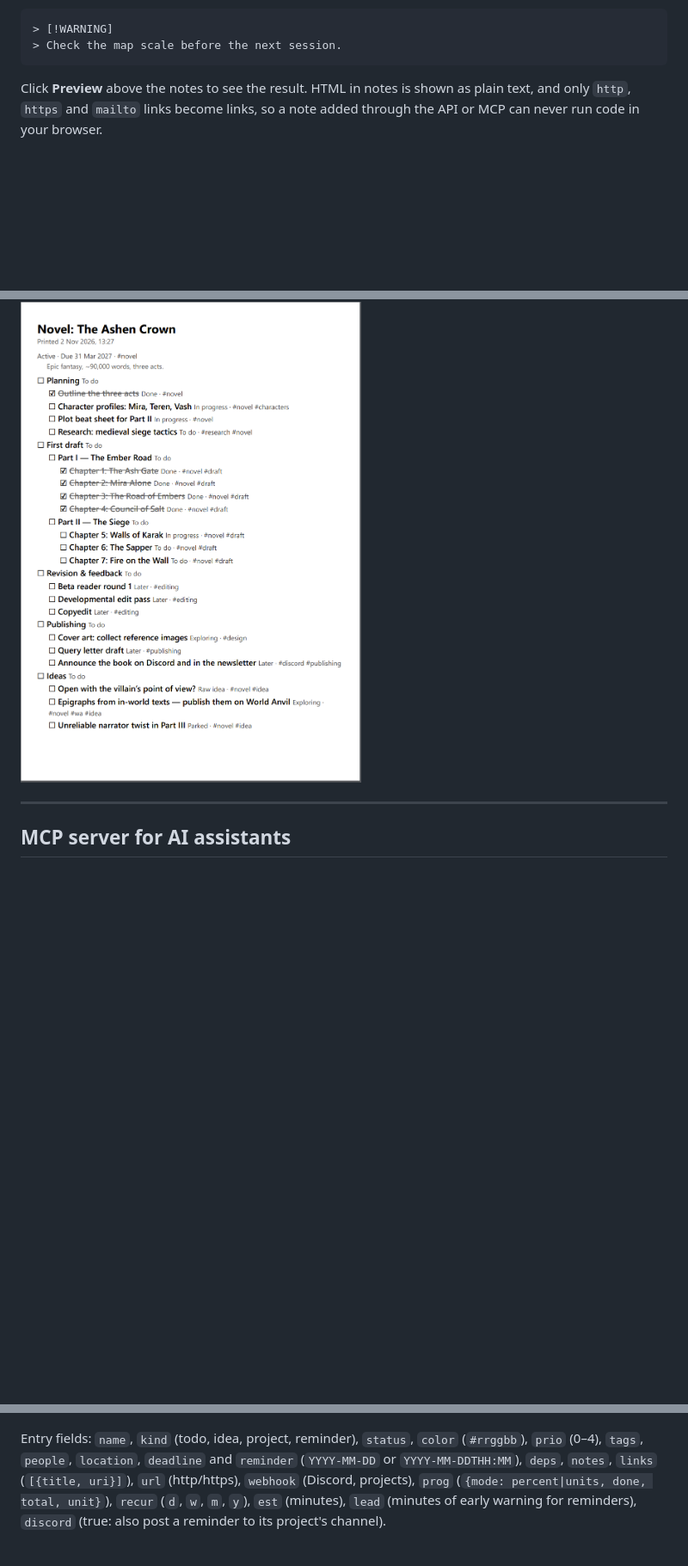
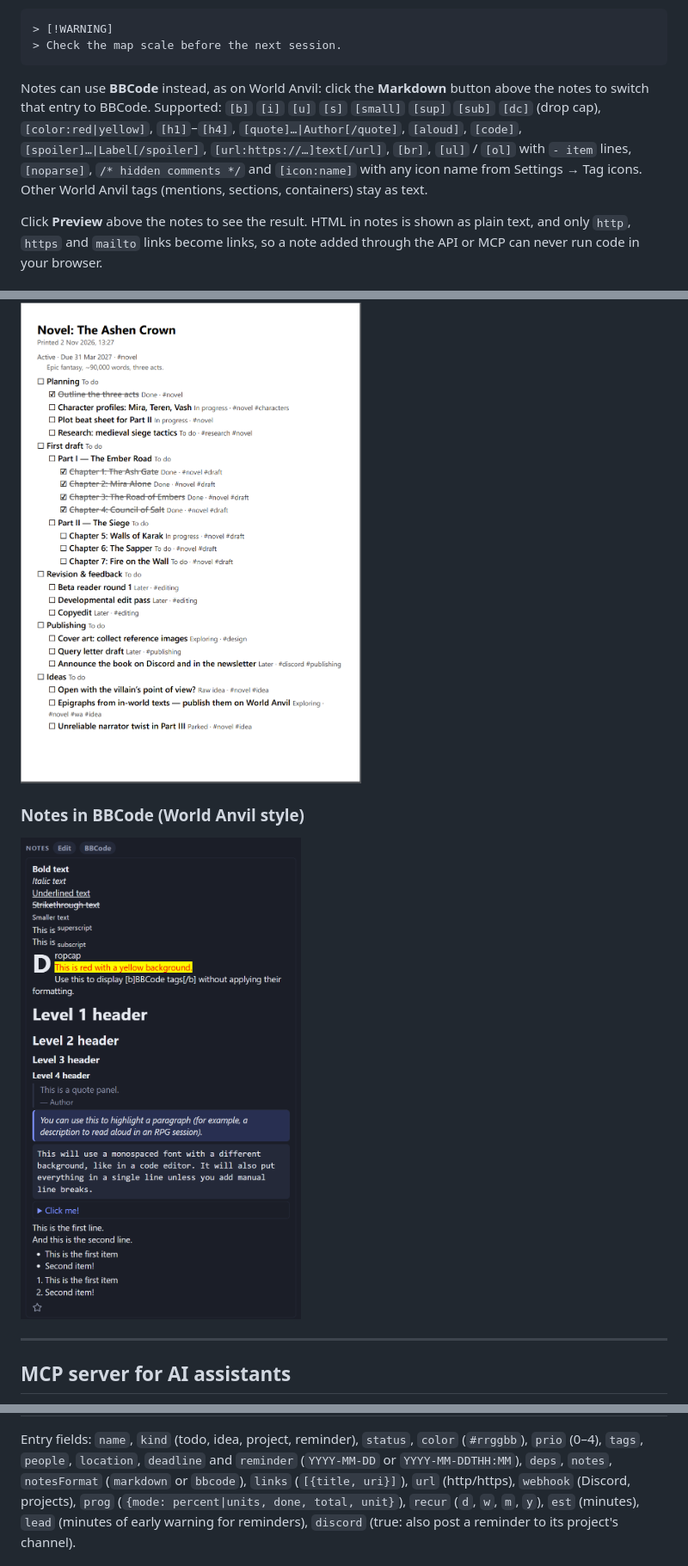
Before and after one commit to Tillerz/todomgr, a Markdown page: README.md, 3 parts joined by grey strips. Shown at 86% size. Rendered like a GitHub page; pictures changed too: docs/notes-bbcode.png (added); blank space fills up the shorter version.

````diff
--- a/README.md
+++ b/README.md
@@ -66,6 +66,12 @@ quotes and links. A single line break stays a line break. GitHub's notice boxes
 > [!WARNING]
 > Check the map scale before the next session.
 ```
+
+Notes can use **BBCode** instead, as on World Anvil: click the **Markdown** button above the notes to
+switch that entry to BBCode. Supported: `[b]` `[i]` `[u]` `[s]` `[small]` `[sup]` `[sub]` `[dc]` (drop cap),
+`[color:red|yellow]`, `[h1]`–`[h4]`, `[quote]…|Author[/quote]`, `[aloud]`, `[code]`, `[spoiler]…|Label[/spoiler]`,
+`[url:https://…]text[/url]`, `[br]`, `[ul]` / `[ol]` with `- item` lines, `[noparse]`, `/* hidden comments */` and `[icon:name]` with any
+icon name from Settings → Tag icons. Other World Anvil tags (mentions, sections, containers) stay as text.
 
 Click **Preview** above the notes to see the result. HTML in notes is shown as plain text, and only
 `http`, `https` and `mailto` links become links, so a note added through the API or MCP can never run
@@ -332,6 +338,10 @@ preview tests (`node notes_test.js`).
 
 <img alt="The printable list" src="docs/print-list.png" width=450px>
 
+### Notes in BBCode (World Anvil style)
+
+<img alt="Notes in BBCode, preview" src="docs/notes-bbcode.png" width=400px>
+
 ---
 
 ## MCP server for AI assistants
@@ -384,6 +394,7 @@ Requests whose `Host` or `Origin` is not local are refused.
 
 Entry fields: `name`, `kind` (todo, idea, project, reminder), `status`, `color` (`#rrggbb`), `prio` (0–4),
 `tags`, `people`, `location`, `deadline` and `reminder` (`YYYY-MM-DD` or `YYYY-MM-DDTHH:MM`), `deps`, `notes`,
+`notesFormat` (`markdown` or `bbcode`),
 `links` (`[{title, uri}]`), `url` (http/https), `webhook` (Discord, projects), `prog`
 (`{mode: percent|units, done, total, unit}`), `recur` (`d`, `w`, `m`, `y`), `est` (minutes), `lead` (minutes
 of early warning for reminders), `discord` (true: also post a reminder to its project's channel).
````
Also changed, not shown: 6 other files.
